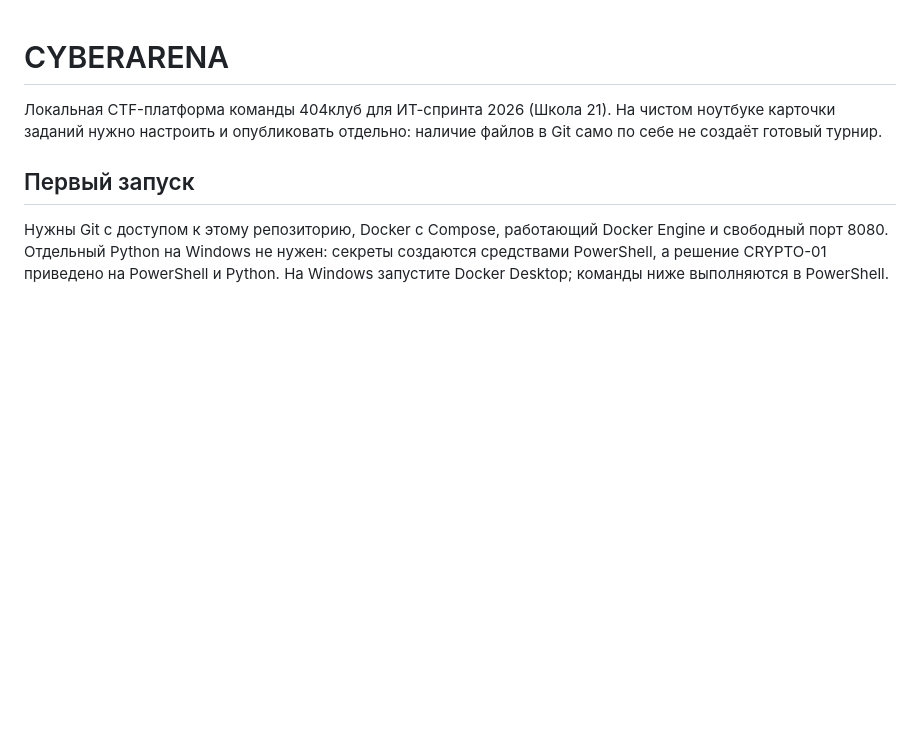
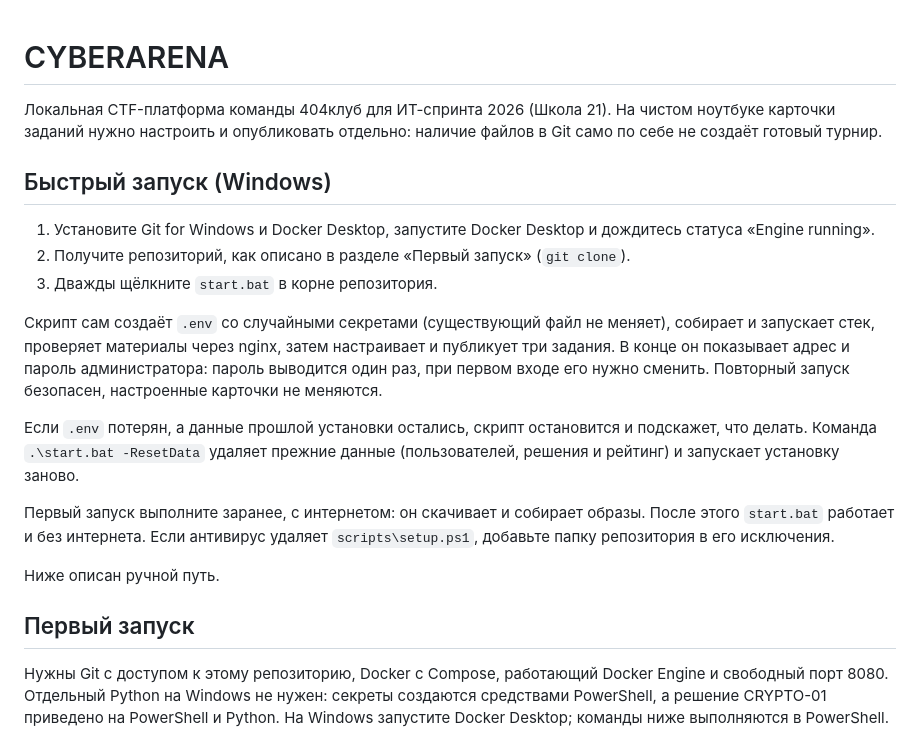
Before and after one commit to rlyfreak/CYBERARENA, a Markdown page: README.md, the part around the change. Drawn GitHub-style; blank space fills up the shorter version.

Commit message:
docs(readme): one-command setup (start.bat)

```diff
--- a/README.md
+++ b/README.md
@@ -2,6 +2,20 @@
 Локальная CTF-платформа команды 404клуб для ИТ-спринта 2026 (Школа 21).
 На чистом ноутбуке карточки заданий нужно настроить и опубликовать отдельно:
 наличие файлов в Git само по себе не создаёт готовый турнир.
+
+## Быстрый запуск (Windows)
+
+1. Установите Git for Windows и Docker Desktop, запустите Docker Desktop и дождитесь статуса «Engine running».
+2. Получите репозиторий, как описано в разделе «Первый запуск» (`git clone`).
+3. Дважды щёлкните `start.bat` в корне репозитория.
+
+Скрипт сам создаёт `.env` со случайными секретами (существующий файл не меняет), собирает и запускает стек, проверяет материалы через nginx, затем настраивает и публикует три задания. В конце он показывает адрес и пароль администратора: пароль выводится один раз, при первом входе его нужно сменить. Повторный запуск безопасен, настроенные карточки не меняются.
+
+Если `.env` потерян, а данные прошлой установки остались, скрипт остановится и подскажет, что делать. Команда `.\start.bat -ResetData` удаляет прежние данные (пользователей, решения и рейтинг) и запускает установку заново.
+
+Первый запуск выполните заранее, с интернетом: он скачивает и собирает образы. После этого `start.bat` работает и без интернета. Если антивирус удаляет `scripts\setup.ps1`, добавьте папку репозитория в его исключения.
+
+Ниже описан ручной путь.
 
 ## Первый запуск
 
```
